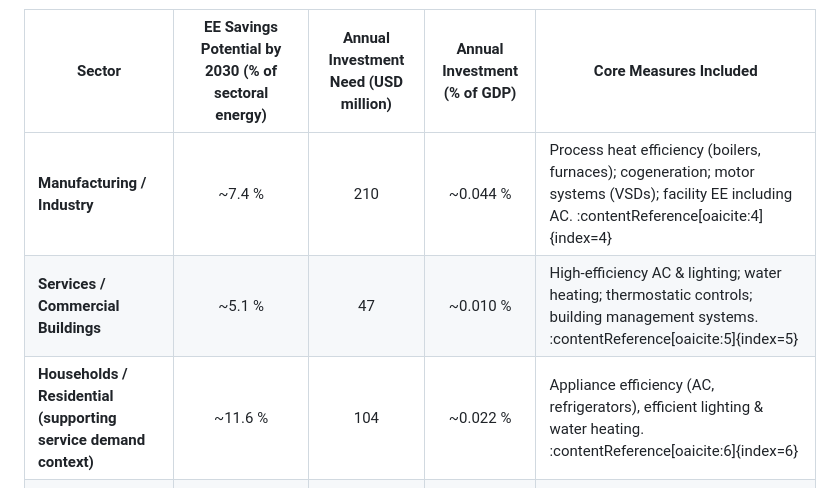
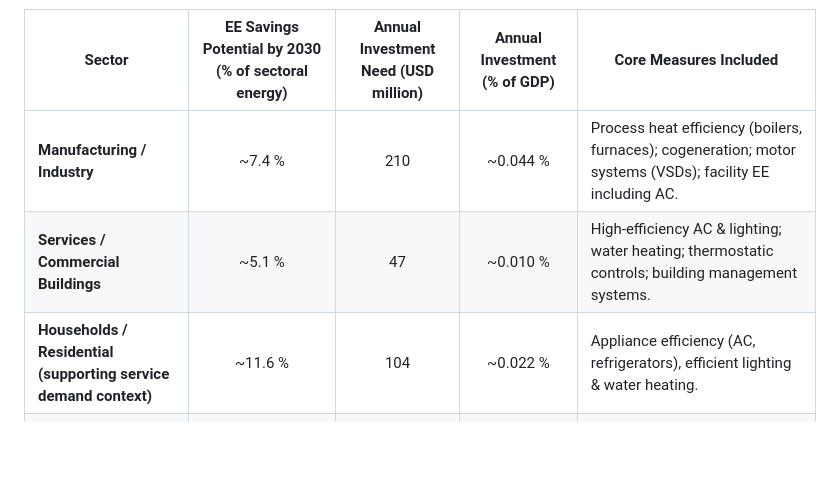
Before and after one commit to schultkr/DGE-METRIC-VietNam, a Markdown page: docs/energy_efficiency_pathway.md, the part around the change. Drawn GitHub-style; blank space fills up the shorter version.

Commit message:
Refine energy efficiency savings potential table
Updated formatting of energy efficiency savings table for clarity.

```diff
--- a/docs/energy_efficiency_pathway.md
+++ b/docs/energy_efficiency_pathway.md
@@ -44,9 +44,9 @@ GDP used for % calculations ≈ USD 476.3 billion (2024 reference).
 
 | **Sector** | **EE Savings Potential by 2030 (% of sectoral energy)** | **Annual Investment Need (USD million)** | **Annual Investment (% of GDP)** | **Core Measures Included** |
 |-------------|:-------------------------------------------------------:|:----------------------------------------:|:--------------------------------:|-----------------------------|
-| **Manufacturing / Industry** | ~7.4 % | 210 | ~0.044 % | Process heat efficiency (boilers, furnaces); cogeneration; motor systems (VSDs); facility EE including AC. :contentReference[oaicite:4]{index=4} |
-| **Services / Commercial Buildings** | ~5.1 % | 47 | ~0.010 % | High-efficiency AC & lighting; water heating; thermostatic controls; building management systems. :contentReference[oaicite:5]{index=5} |
-| **Households / Residential (supporting service demand context)** | ~11.6 % | 104 | ~0.022 % | Appliance efficiency (AC, refrigerators), efficient lighting & water heating. :contentReference[oaicite:6]{index=6} |
+| **Manufacturing / Industry** | ~7.4 % | 210 | ~0.044 % | Process heat efficiency (boilers, furnaces); cogeneration; motor systems (VSDs); facility EE including AC.|
+| **Services / Commercial Buildings** | ~5.1 % | 47 | ~0.010 % | High-efficiency AC & lighting; water heating; thermostatic controls; building management systems.|
+| **Households / Residential (supporting service demand context)** | ~11.6 % | 104 | ~0.022 % | Appliance efficiency (AC, refrigerators), efficient lighting & water heating.|
 | **Agriculture (Irrigation + Agro-processing + Cold-chain)** | ~10 % (conservative proxy) | ~100* | ~0.021 % | Efficient irrigation pumps; variable speed drives; solar/electric dryers; cold-chain efficiency. *Assumed based on sector energy share and typical EE potential illustrations. |
 
 **Total quantified annual investment (industry + services + households):**
```
